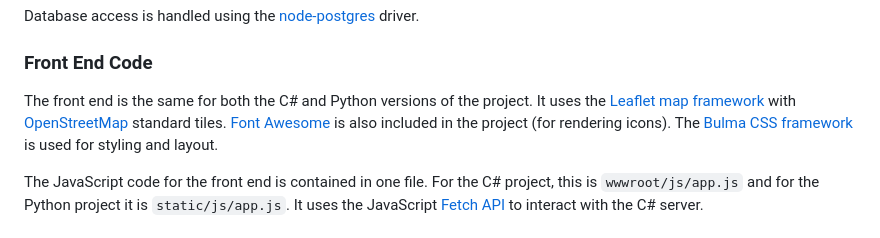
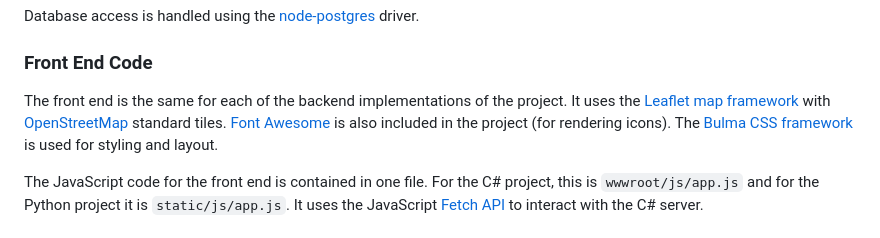
Before and after one commit to crate/devrel-offshore-wind-farms-demo, a Markdown page: README.md, the part around the change. Rendered like a GitHub page.

Commit message:
Fixed small error in README. (#9)
Changed front end description to state that it's the same for all backend implementations, as there are now more than just C# and Python.

```diff
--- a/README.md
+++ b/README.md
@@ -165,7 +165,7 @@ Database access is handled using the [node-postgres](https://node-postgres.com/)
 
 ### Front End Code
 
-The front end is the same for both the C# and Python versions of the project.  It uses the [Leaflet map framework](https://leafletjs.com/) with [OpenStreetMap](https://wiki.openstreetmap.org/wiki/OpenStreetMap_Carto) standard tiles.  [Font Awesome](https://fontawesome.com/) is also included in the project (for rendering icons).  The [Bulma CSS framework](https://bulma.io/) is used for styling and layout.
+The front end is the same for each of the backend implementations of the project.  It uses the [Leaflet map framework](https://leafletjs.com/) with [OpenStreetMap](https://wiki.openstreetmap.org/wiki/OpenStreetMap_Carto) standard tiles.  [Font Awesome](https://fontawesome.com/) is also included in the project (for rendering icons).  The [Bulma CSS framework](https://bulma.io/) is used for styling and layout.
 
 The JavaScript code for the front end is contained in one file.  For the C# project, this is `wwwroot/js/app.js` and for the Python project it is `static/js/app.js`.  It uses the JavaScript [Fetch API](https://developer.mozilla.org/en-US/docs/Web/API/Fetch_API) to interact with the C# server.
 
```
